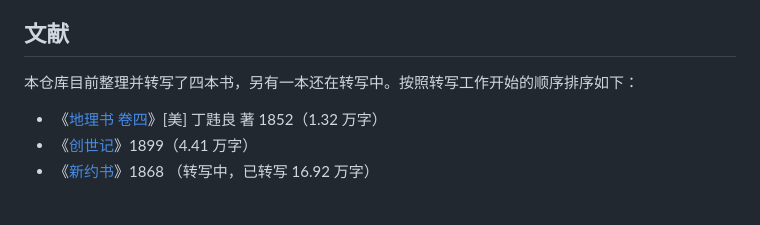
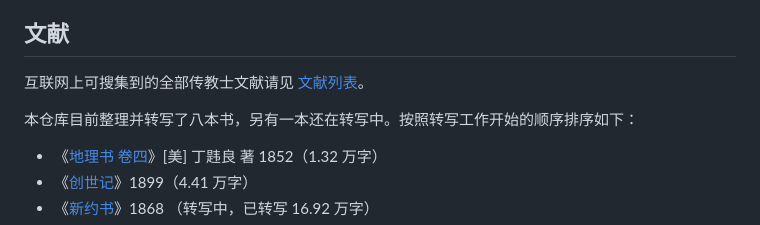
Before and after one commit to shinzoqchiuq/books-in-wu-romanization, a Markdown page: README.md, the part around the change. GitHub-like rendering; blank space fills up the shorter version.

```diff
--- a/README.md
+++ b/README.md
@@ -10,7 +10,9 @@
 
 ## 文献
 
-本仓库目前整理并转写了四本书，另有一本还在转写中。按照转写工作开始的顺序排序如下：
+互联网上可搜集到的全部传教士文献请见 [文献列表](./book-list.md)。
+
+本仓库目前整理并转写了八本书，另有一本还在转写中。按照转写工作开始的顺序排序如下：
 
 - 《[地理书 卷四](./di-li-shü-kyün-s-1852)》\[美\] 丁韪良 著 1852（1.32 万字）
 - 《[创世记](./tsʽông-shü-kyi-1899)》1899（4.41 万字）
```
Also changed, not shown: book-list.md (added, +58 -0 lines).
